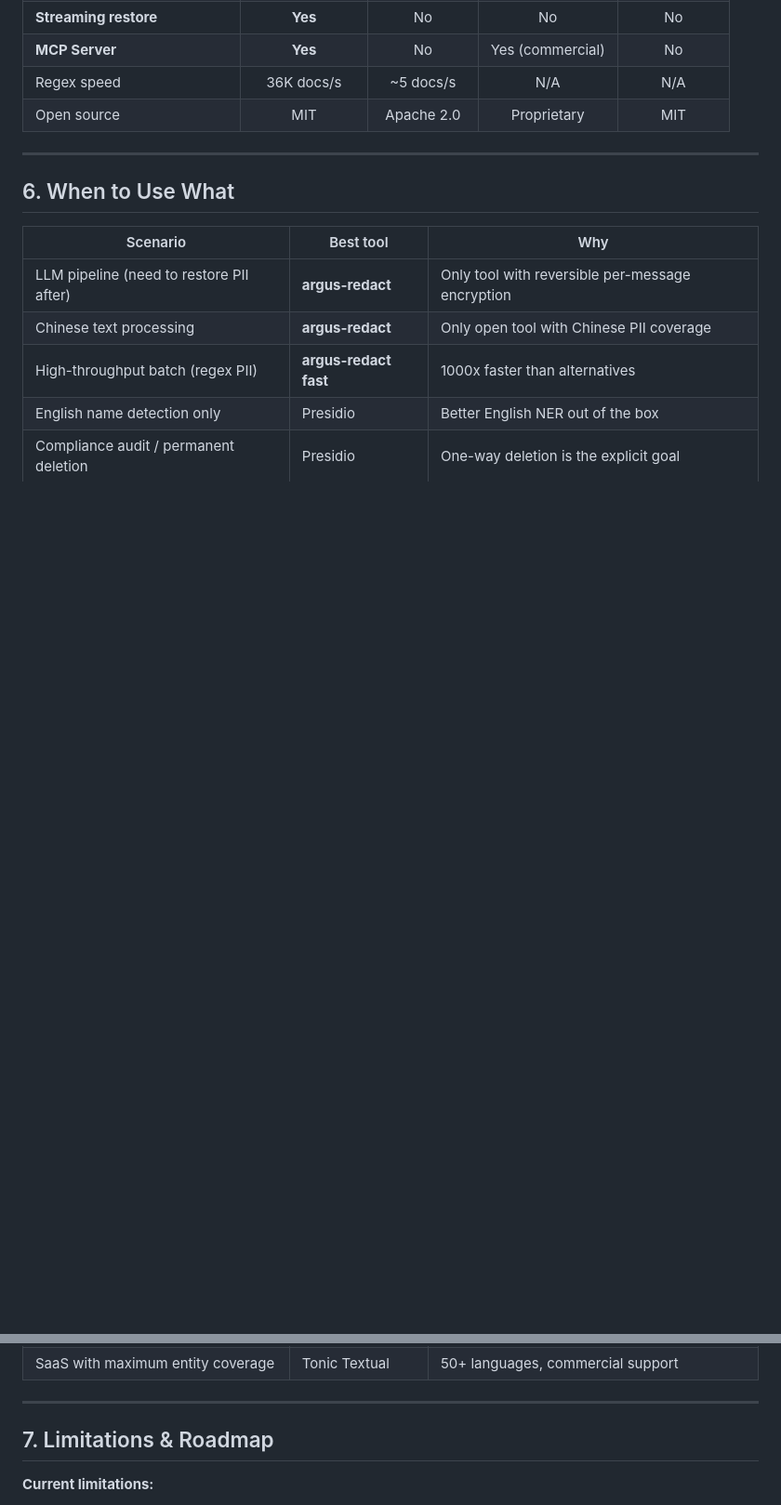
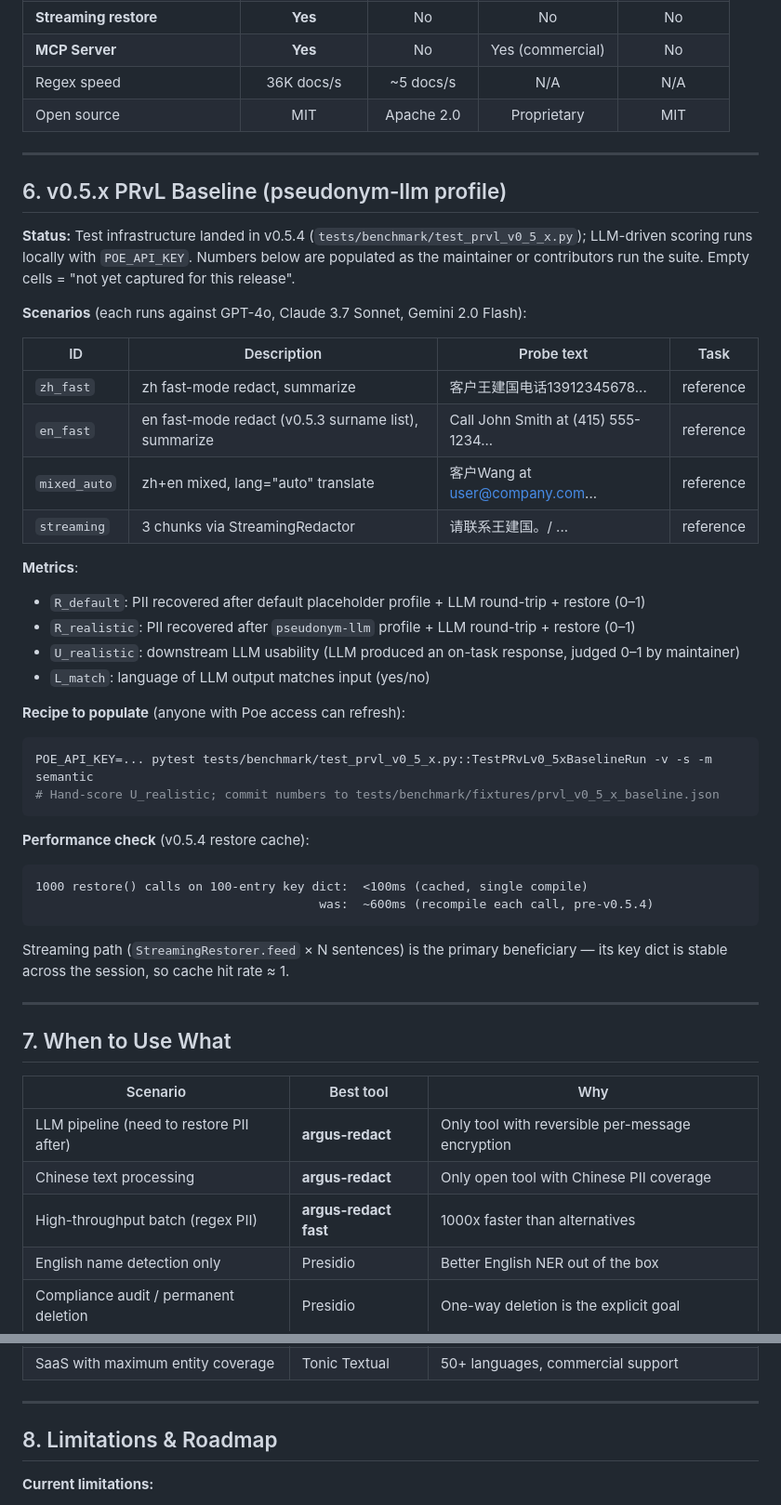
Before and after one commit to wan9yu/argus-redact, a Markdown page: docs/benchmark-report.md, 2 parts joined by grey strips. Shown at 93% size. Drawn GitHub-style; blank space fills up the shorter version.

Commit message:
docs(known-issues): close MCP #6 + restore cache; benchmark-report adds v0.5.x recipe

````diff
--- a/docs/benchmark-report.md
+++ b/docs/benchmark-report.md
@@ -130,7 +130,41 @@ argus-redact in `fast` mode is **~1000x faster** than Presidio for regex-detecta
 
 ---
 
-## 6. When to Use What
+## 6. v0.5.x PRvL Baseline (pseudonym-llm profile)
+
+**Status:** Test infrastructure landed in v0.5.4 (`tests/benchmark/test_prvl_v0_5_x.py`); LLM-driven scoring runs locally with `POE_API_KEY`. Numbers below are populated as the maintainer or contributors run the suite. Empty cells = "not yet captured for this release".
+
+**Scenarios** (each runs against GPT-4o, Claude 3.7 Sonnet, Gemini 2.0 Flash):
+
+| ID | Description | Probe text | Task |
+|---|---|---|---|
+| `zh_fast` | zh fast-mode redact, summarize | 客户王建国电话13912345678... | reference |
+| `en_fast` | en fast-mode redact (v0.5.3 surname list), summarize | Call John Smith at (415) 555-1234... | reference |
+| `mixed_auto` | zh+en mixed, lang="auto" translate | 客户Wang at user@company.com... | reference |
+| `streaming` | 3 chunks via StreamingRedactor | 请联系王建国。/ ... | reference |
+
+**Metrics**:
+- `R_default`: PII recovered after default placeholder profile + LLM round-trip + restore (0–1)
+- `R_realistic`: PII recovered after `pseudonym-llm` profile + LLM round-trip + restore (0–1)
+- `U_realistic`: downstream LLM usability (LLM produced an on-task response, judged 0–1 by maintainer)
+- `L_match`: language of LLM output matches input (yes/no)
+
+**Recipe to populate** (anyone with Poe access can refresh):
+```bash
+POE_API_KEY=... pytest tests/benchmark/test_prvl_v0_5_x.py::TestPRvLv0_5xBaselineRun -v -s -m semantic
+# Hand-score U_realistic; commit numbers to tests/benchmark/fixtures/prvl_v0_5_x_baseline.json
+```
+
+**Performance check** (v0.5.4 restore cache):
+```
+1000 restore() calls on 100-entry key dict:  <100ms (cached, single compile)
+                                       was:  ~600ms (recompile each call, pre-v0.5.4)
+```
+Streaming path (`StreamingRestorer.feed` × N sentences) is the primary beneficiary — its key dict is stable across the session, so cache hit rate ≈ 1.
+
+---
+
+## 7. When to Use What
 
 | Scenario | Best tool | Why |
 |----------|-----------|-----|
@@ -143,7 +177,7 @@ argus-redact in `fast` mode is **~1000x faster** than Presidio for regex-detecta
 
 ---
 
-## 7. Limitations & Roadmap
+## 8. Limitations & Roadmap
 
 **Current limitations:**
 - Chinese address detection (~89% F1) — complex multi-part matching has room to improve
````
Also changed, not shown: docs/api-reference.md (+4 -0 lines), docs/known-issues.md (+2 -1 lines).
